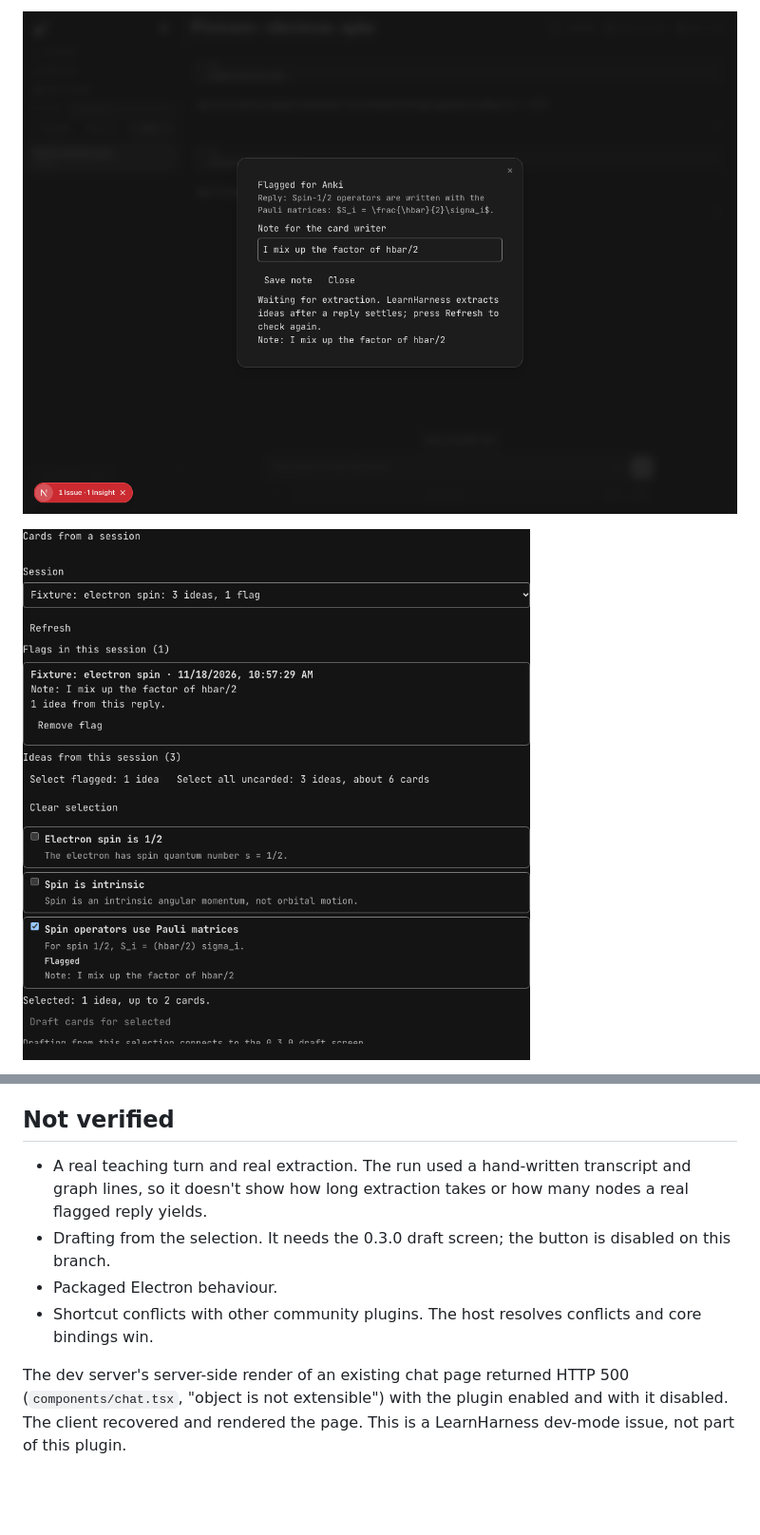
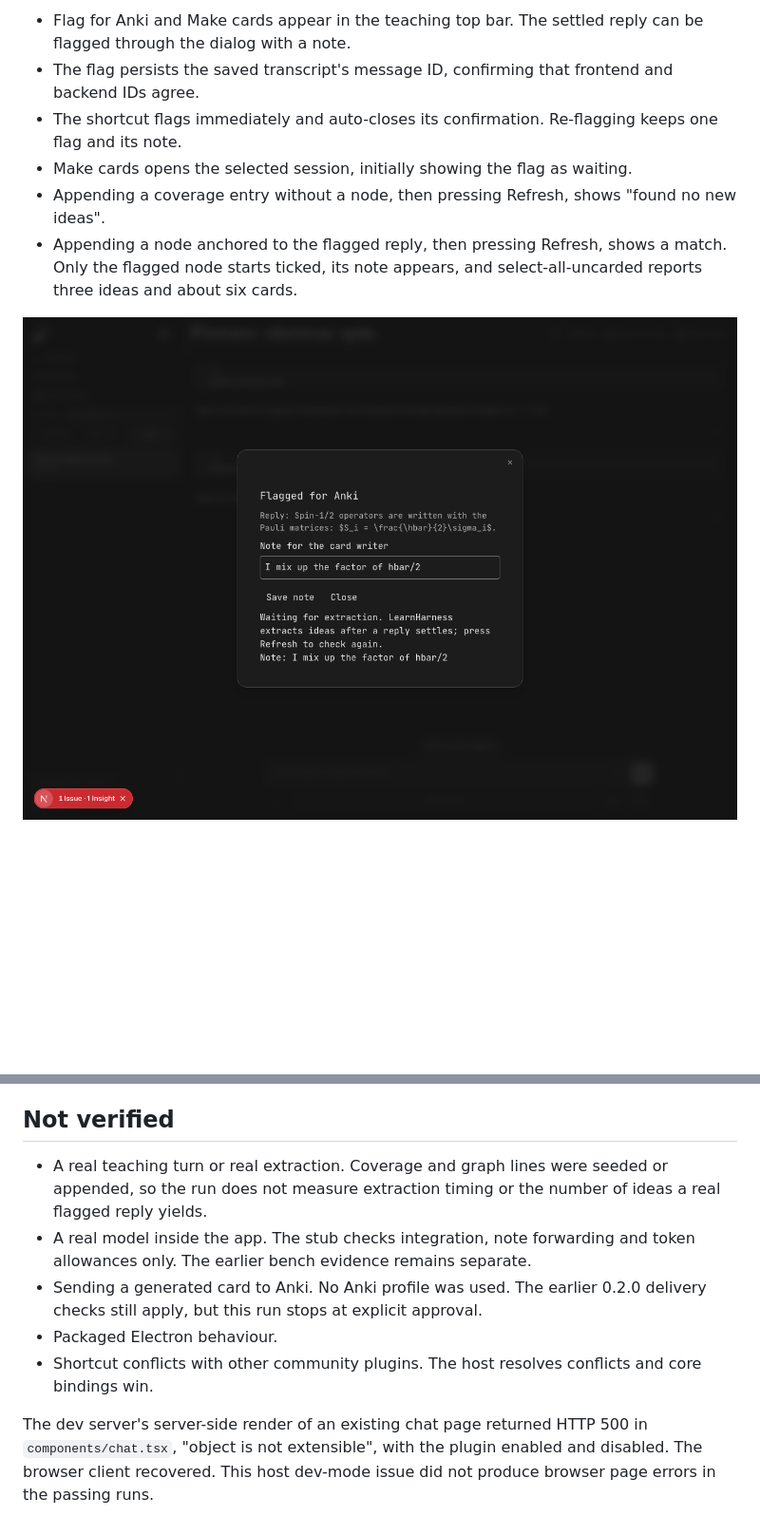
Before and after one commit to Singh-Mehtab/learnharness-anki-bridge, a Markdown page: docs/0.4.0-verification.md, 2 parts joined by grey strips. Shown at 95% size. Drawn GitHub-style; pictures changed too: docs/images/0.4.0-flag-dialog.png, docs/images/0.4.0-session-panel.png; blank space fills up the shorter version.

```diff
--- a/docs/0.4.0-verification.md
+++ b/docs/0.4.0-verification.md
@@ -45,5 +39,10 @@ Over the host's HTTP plugin API, `sessions` and `sessionFlow` returned the seede
 
-![Flag dialog after flagging, in the scratch host](images/0.4.0-flag-dialog.png)
+- Flag for Anki and Make cards appear in the teaching top bar. The settled reply can be flagged through the dialog with a note.
+- The flag persists the saved transcript's message ID, confirming that frontend and backend IDs agree.
+- The shortcut flags immediately and auto-closes its confirmation. Re-flagging keeps one flag and its note.
+- Make cards opens the selected session, initially showing the flag as waiting.
+- Appending a coverage entry without a node, then pressing Refresh, shows "found no new ideas".
+- Appending a node anchored to the flagged reply, then pressing Refresh, shows a match. Only the flagged node starts ticked, its note appears, and select-all-uncarded reports three ideas and about six cards.
 
-![Session panel after extraction matched the flag](images/0.4.0-session-panel.png)
+![Flag dialog in the scratch host](images/0.4.0-flag-dialog.png)
 
@@ -51,9 +72,10 @@ These are screenshots from that run, with synthetic data.
 
 ## Not verified
 
-- A real teaching turn and real extraction. The run used a hand-written transcript and graph lines, so it doesn't show how long extraction takes or how many nodes a real flagged reply yields.
-- Drafting from the selection. It needs the 0.3.0 draft screen; the button is disabled on this branch.
+- A real teaching turn or real extraction. Coverage and graph lines were seeded or appended, so the run does not measure extraction timing or the number of ideas a real flagged reply yields.
+- A real model inside the app. The stub checks integration, note forwarding and token allowances only. The earlier bench evidence remains separate.
+- Sending a generated card to Anki. No Anki profile was used. The earlier 0.2.0 delivery checks still apply, but this run stops at explicit approval.
 - Packaged Electron behaviour.
 - Shortcut conflicts with other community plugins. The host resolves conflicts and core bindings win.
 
-The dev server's server-side render of an existing chat page returned HTTP 500 (`components/chat.tsx`, "object is not extensible") with the plugin enabled and with it disabled. The client recovered and rendered the page. This is a LearnHarness dev-mode issue, not part of this plugin.
+The dev server's server-side render of an existing chat page returned HTTP 500 in `components/chat.tsx`, "object is not extensible", with the plugin enabled and disabled. The browser client recovered. This host dev-mode issue did not produce browser page errors in the passing runs.
```
Also changed, not shown: other parts of docs/0.4.0-verification.md (+47 -31 lines), README.md (+7 -5 lines), docs/session-contract.md (+11 -8 lines), docs/images/0.4.0-session-card-counts.png (added), docs/images/0.4.0-session-drafting.png (added), docs/images/0.4.0-session-review.png (added), 7 other files.
